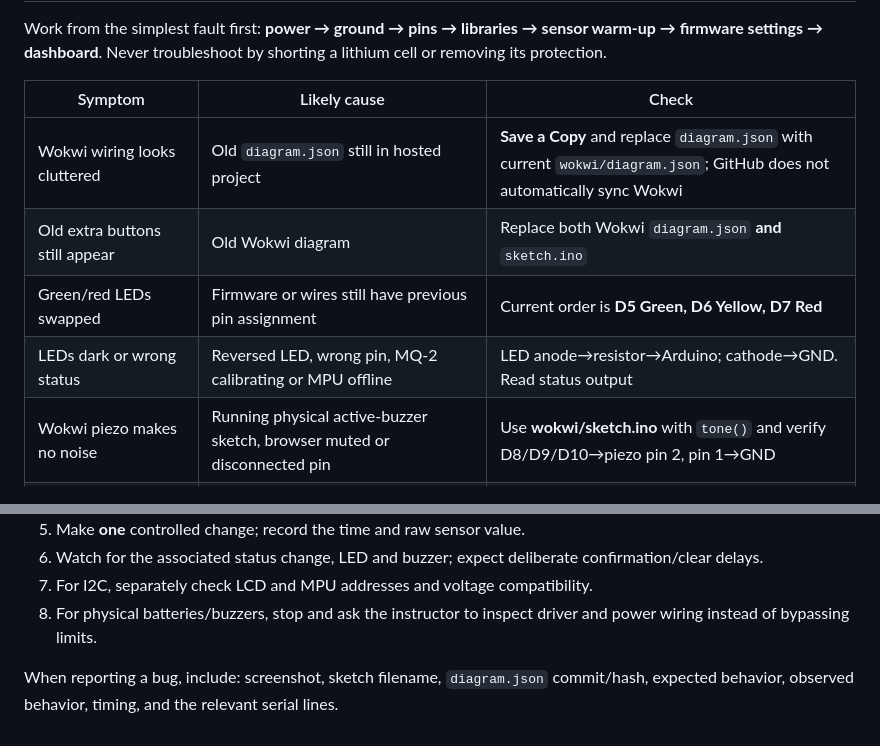
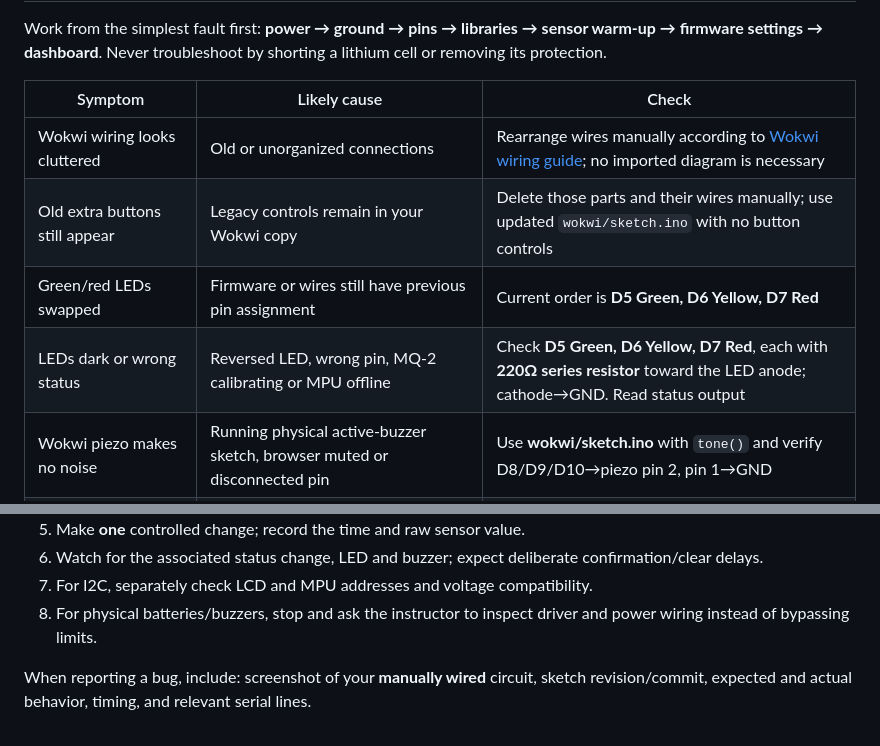
Before and after one commit to itzRealEzra/GAYAK-Early-Warning-System, a Markdown page: docs/TROUBLESHOOTING.md, 2 parts joined by grey strips. Rendered like a GitHub page.

Commit message:
Remove legacy Wokwi diagram-import troubleshooting and specify 220 ohm LED wiring

```diff
--- a/docs/TROUBLESHOOTING.md
+++ b/docs/TROUBLESHOOTING.md
@@ -4,10 +4,10 @@ Work from the simplest fault first: **power → ground → pins → libraries
 
 | Symptom | Likely cause | Check |
 | --- | --- | --- |
-| Wokwi wiring looks cluttered | Old `diagram.json` still in hosted project | **Save a Copy** and replace `diagram.json` with current `wokwi/diagram.json`; GitHub does not automatically sync Wokwi |
-| Old extra buttons still appear | Old Wokwi diagram | Replace both Wokwi `diagram.json` **and** `sketch.ino` |
+| Wokwi wiring looks cluttered | Old or unorganized connections | Rearrange wires manually according to [Wokwi wiring guide](../wokwi/README.md); no imported diagram is necessary |
+| Old extra buttons still appear | Legacy controls remain in your Wokwi copy | Delete those parts and their wires manually; use updated `wokwi/sketch.ino` with no button controls |
 | Green/red LEDs swapped | Firmware or wires still have previous pin assignment | Current order is **D5 Green, D6 Yellow, D7 Red** |
-| LEDs dark or wrong status | Reversed LED, wrong pin, MQ-2 calibrating or MPU offline | LED anode→resistor→Arduino; cathode→GND. Read status output |
+| LEDs dark or wrong status | Reversed LED, wrong pin, MQ-2 calibrating or MPU offline | Check **D5 Green, D6 Yellow, D7 Red**, each with **220Ω series resistor** toward the LED anode; cathode→GND. Read status output |
 | Wokwi piezo makes no noise | Running physical active-buzzer sketch, browser muted or disconnected pin | Use **wokwi/sketch.ino** with `tone()` and verify D8/D9/D10→piezo pin 2, pin 1→GND |
 | Physical active buzzer weak or silent | Voltage starved by 1kΩ in series, insufficient GPIO current or bad driver | Use regulated supply and correctly rated MOSFET driver; measure current |
 | LCD backlight on but no text | Wrong I2C address/contrast/library/wiring | Confirm 0x27 or scan I2C, SDA=A4 SCL=A5, adjust contrast on real backpack |
@@ -39,4 +39,4 @@ Work from the simplest fault first: **power → ground → pins → libraries
 7. For I2C, separately check LCD and MPU addresses and voltage compatibility.
 8. For physical batteries/buzzers, stop and ask the instructor to inspect driver and power wiring instead of bypassing limits.
 
-When reporting a bug, include: screenshot, sketch filename, `diagram.json` commit/hash, expected behavior, observed behavior, timing, and the relevant serial lines.
+When reporting a bug, include: screenshot of your **manually wired** circuit, sketch revision/commit, expected and actual behavior, timing, and relevant serial lines.
```
